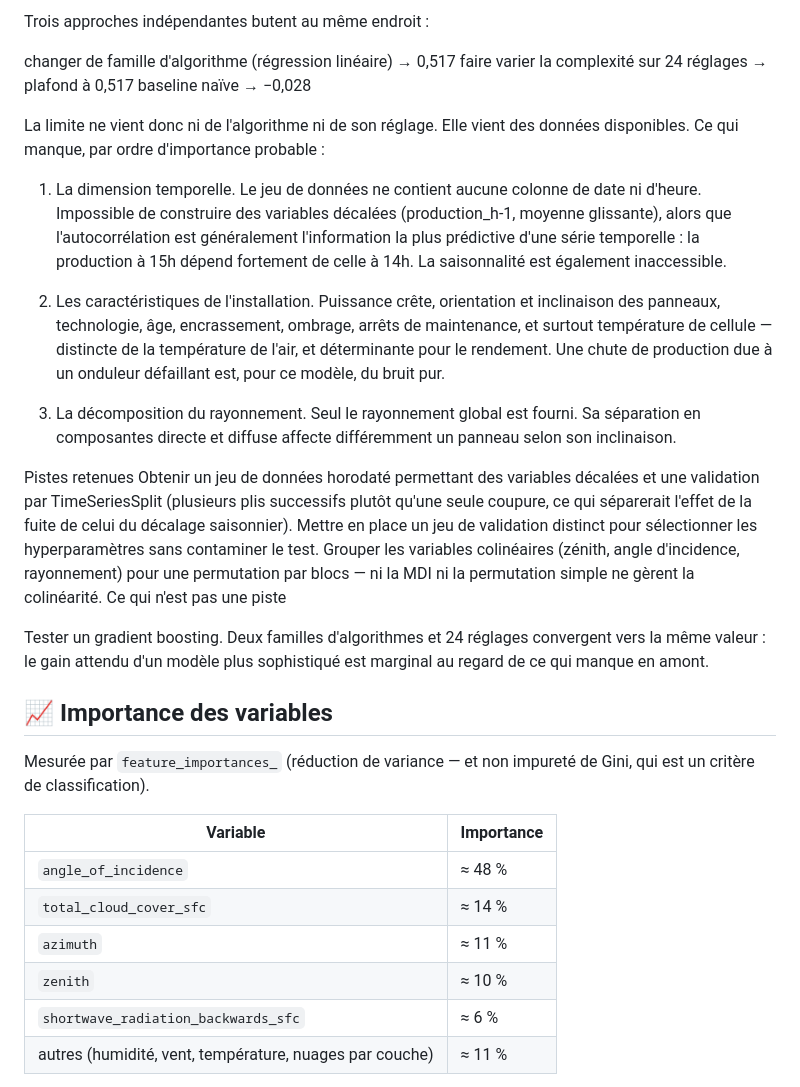
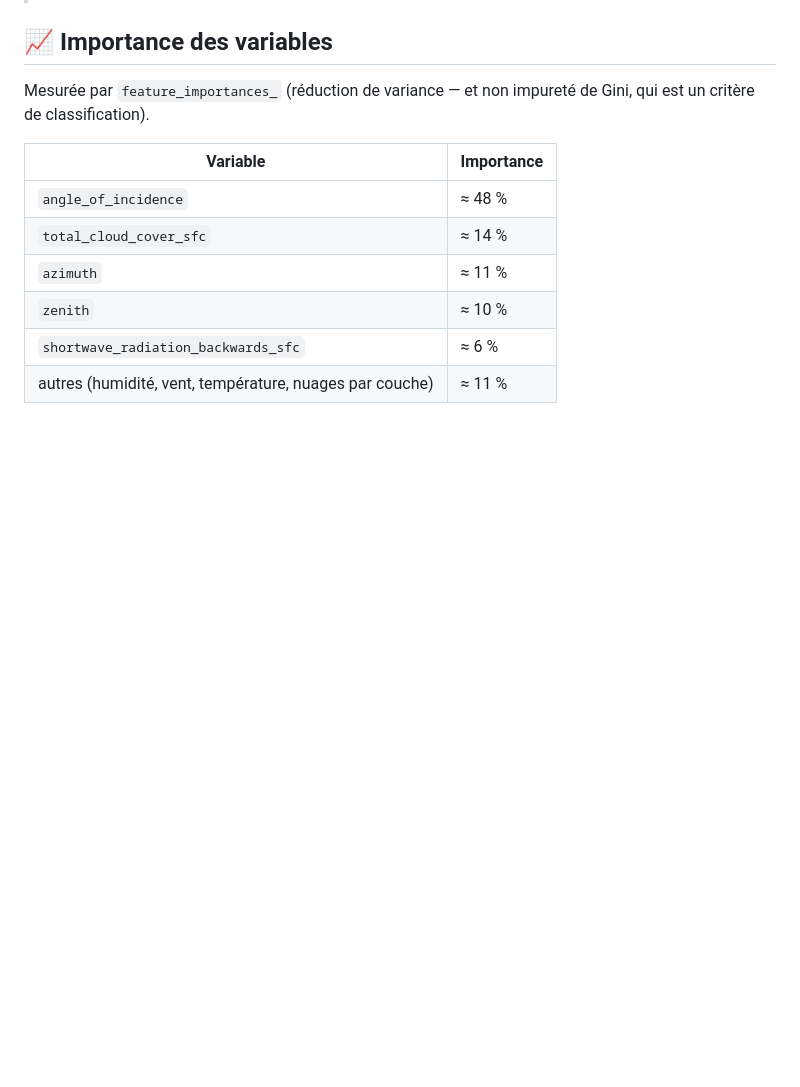
Before and after one commit to Wael787/solar_prediction, a Markdown page: README.md, the part around one of its changes. Rendered like a GitHub page; blank space fills up the shorter version.

```diff
--- a/README.md
+++ b/README.md
@@ -109,25 +143,4 @@ Ce n'est donc pas le schéma d'un surapprentissage classique, où le score de te
 
-Trois approches indépendantes butent au même endroit :
-
-changer de famille d'algorithme (régression linéaire) → 0,517
-faire varier la complexité sur 24 réglages → plafond à 0,517
-baseline naïve → −0,028
-
-La limite ne vient donc ni de l'algorithme ni de son réglage. Elle vient des données disponibles. Ce qui manque, par ordre d'importance probable :
-
-1. La dimension temporelle. Le jeu de données ne contient aucune colonne de date ni d'heure. Impossible de construire des variables décalées (production_h-1, moyenne glissante), alors que l'autocorrélation est généralement l'information la plus prédictive d'une série temporelle : la production à 15h dépend fortement de celle à 14h. La saisonnalité est également inaccessible.
-
-2. Les caractéristiques de l'installation. Puissance crête, orientation et inclinaison des panneaux, technologie, âge, encrassement, ombrage, arrêts de maintenance, et surtout température de cellule — distincte de la température de l'air, et déterminante pour le rendement. Une chute de production due à un onduleur défaillant est, pour ce modèle, du bruit pur.
-
-3. La décomposition du rayonnement. Seul le rayonnement global est fourni. Sa séparation en composantes directe et diffuse affecte différemment un panneau selon son inclinaison.
-
-Pistes retenues
-Obtenir un jeu de données horodaté permettant des variables décalées et une validation par TimeSeriesSplit (plusieurs plis successifs plutôt qu'une seule coupure, ce qui séparerait l'effet de la fuite de celui du décalage saisonnier).
-Mettre en place un jeu de validation distinct pour sélectionner les hyperparamètres sans contaminer le test.
-Grouper les variables colinéaires (zénith, angle d'incidence, rayonnement) pour une permutation par blocs — ni la MDI ni la permutation simple ne gèrent la colinéarité.
-Ce qui n'est pas une piste
-
-Tester un gradient boosting. Deux familles d'algorithmes et 24 réglages convergent vers la même valeur : le gain attendu d'un modèle plus sophistiqué est marginal au regard de ce qui manque en amont.
 
 ## 📈 Importance des variables
 
```
Also changed, not shown: other parts of README.md (+96 -39 lines).
